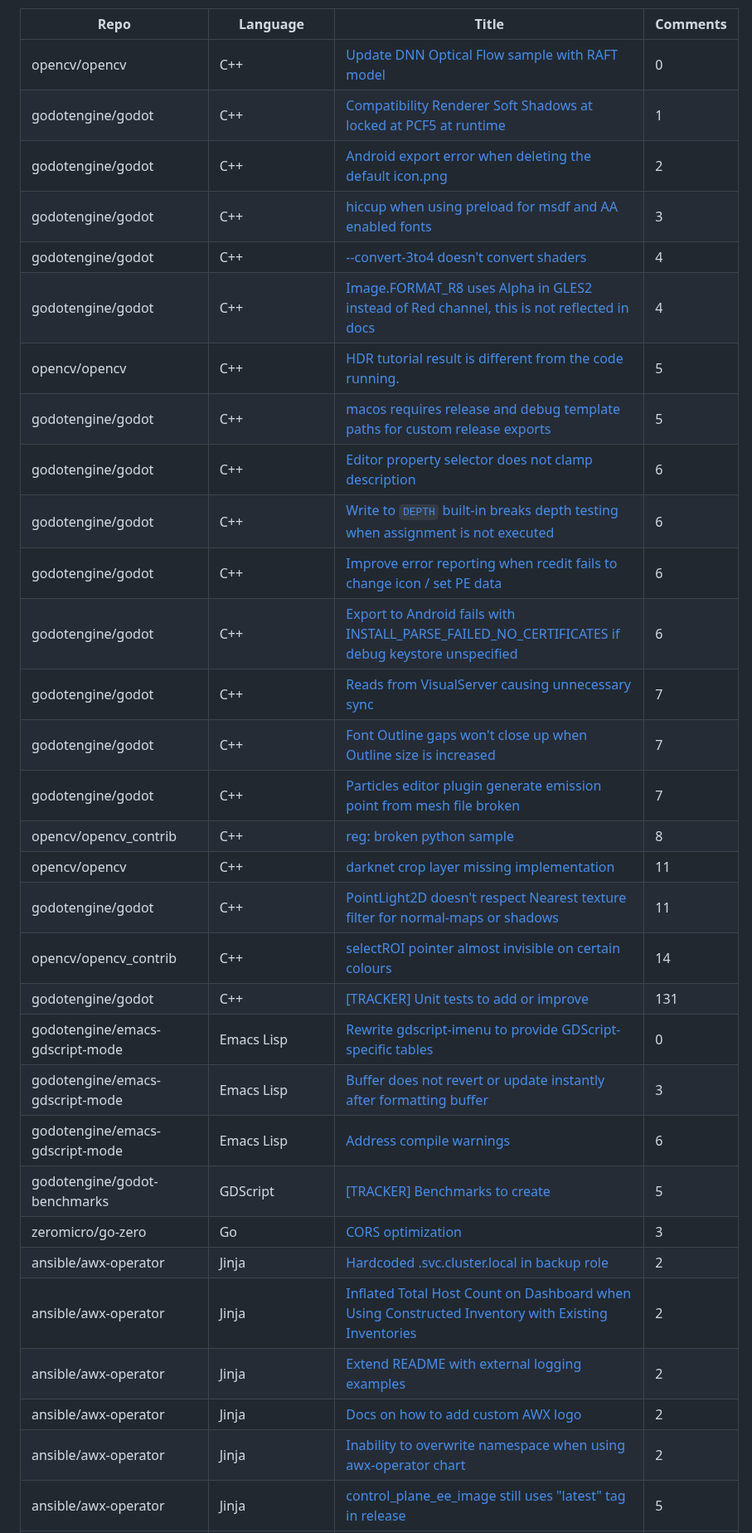
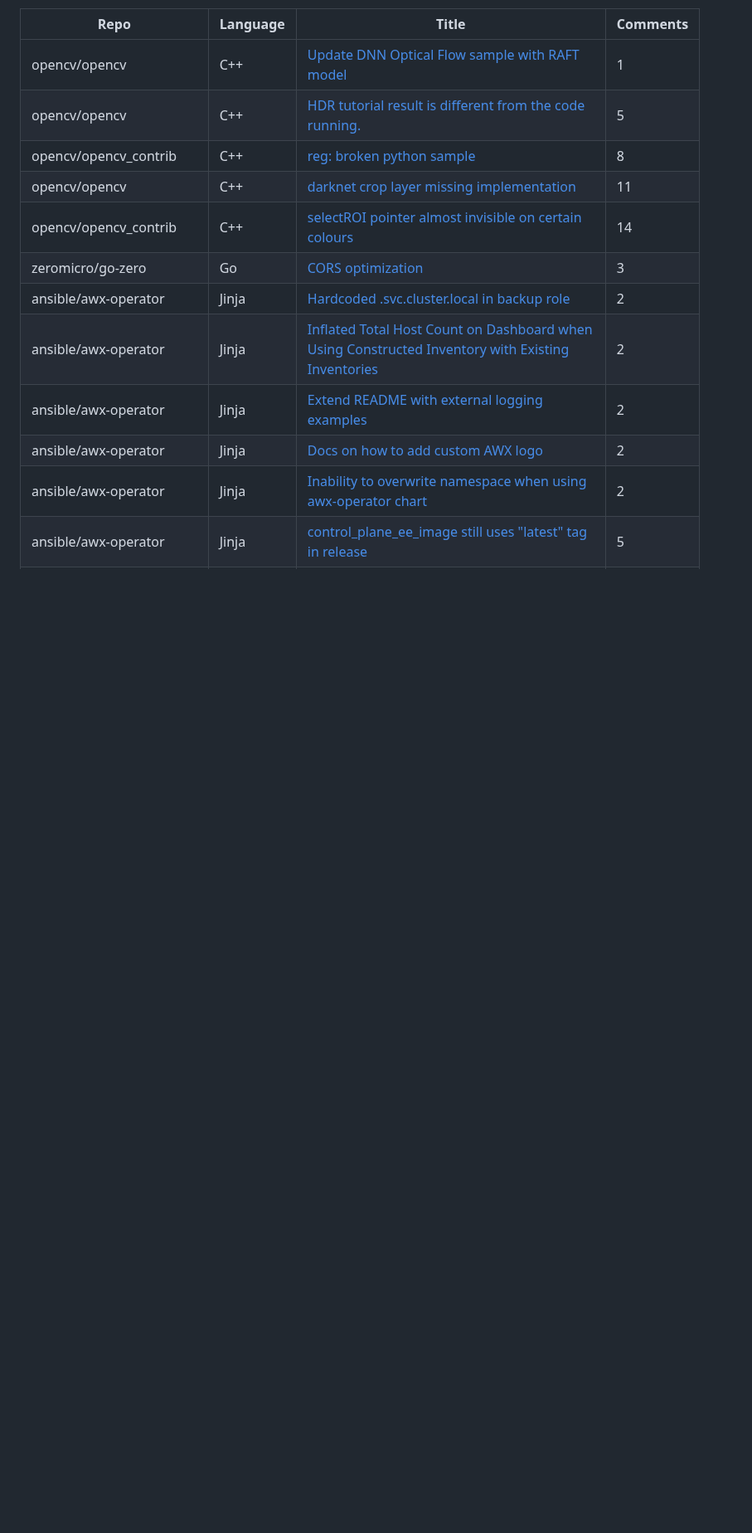
Before and after one commit to drkrillo/good-first-issues, a Markdown page: README.md, the part around one of its changes. Shown at 83% size. GitHub-like rendering; blank space fills up the shorter version.

Commit message:
Update README.md with dynamic content

```diff
--- a/README.md
+++ b/README.md
@@ -16,30 +16,11 @@ If you are wondering where to begin in the  journey contributing to open-source
 
 | Repo | Language | Title | Comments |
 | --- | --- | --- | --- |
-| opencv/opencv | C++ | [Update DNN Optical Flow sample with RAFT model](https://github.com/opencv/opencv/issues/24424) | 0 |
-| godotengine/godot | C++ | [Compatibility Renderer Soft Shadows at locked at PCF5 at runtime](https://github.com/godotengine/godot/issues/83380) | 1 |
-| godotengine/godot | C++ | [Android export error when deleting the default icon.png](https://github.com/godotengine/godot/issues/39218) | 2 |
-| godotengine/godot | C++ | [hiccup when using preload for msdf and AA enabled fonts](https://github.com/godotengine/godot/issues/58341) | 3 |
-| godotengine/godot | C++ | [--convert-3to4 doesn't convert shaders](https://github.com/godotengine/godot/issues/63673) | 4 |
-| godotengine/godot | C++ | [Image.FORMAT_R8 uses Alpha in GLES2 instead of Red channel, this is not reflected in docs](https://github.com/godotengine/godot/issues/38974) | 4 |
+| opencv/opencv | C++ | [Update DNN Optical Flow sample with RAFT model](https://github.com/opencv/opencv/issues/24424) | 1 |
 | opencv/opencv | C++ | [HDR tutorial result is different from the code running.](https://github.com/opencv/opencv/issues/22219) | 5 |
-| godotengine/godot | C++ | [macos requires release and debug template paths for custom release exports](https://github.com/godotengine/godot/issues/62873) | 5 |
-| godotengine/godot | C++ | [Editor property selector does not clamp description](https://github.com/godotengine/godot/issues/83495) | 6 |
-| godotengine/godot | C++ | [Write to `DEPTH` built-in breaks depth testing when assignment is not executed](https://github.com/godotengine/godot/issues/69184) | 6 |
-| godotengine/godot | C++ | [Improve error reporting when rcedit fails to change icon / set PE data](https://github.com/godotengine/godot/issues/27765) | 6 |
-| godotengine/godot | C++ | [Export to Android fails with INSTALL_PARSE_FAILED_NO_CERTIFICATES if debug keystore unspecified](https://github.com/godotengine/godot/issues/27574) | 6 |
-| godotengine/godot | C++ | [Reads from VisualServer causing unnecessary sync](https://github.com/godotengine/godot/issues/64094) | 7 |
-| godotengine/godot | C++ | [Font Outline gaps won't close up when Outline size is increased](https://github.com/godotengine/godot/issues/54214) | 7 |
-| godotengine/godot | C++ | [Particles editor plugin generate emission point from mesh file broken](https://github.com/godotengine/godot/issues/33099) | 7 |
 | opencv/opencv_contrib | C++ | [reg: broken python sample](https://github.com/opencv/opencv_contrib/issues/1935) | 8 |
 | opencv/opencv | C++ | [darknet crop layer missing implementation](https://github.com/opencv/opencv/issues/22747) | 11 |
-| godotengine/godot | C++ | [PointLight2D doesn't respect Nearest texture filter for normal-maps or shadows](https://github.com/godotengine/godot/issues/76266) | 11 |
 | opencv/opencv_contrib | C++ | [selectROI pointer almost invisible on certain colours](https://github.com/opencv/opencv_contrib/issues/1719) | 14 |
-| godotengine/godot | C++ | [[TRACKER] Unit tests to add or improve](https://github.com/godotengine/godot/issues/43440) | 131 |
-| godotengine/emacs-gdscript-mode | Emacs Lisp | [Rewrite gdscript-imenu to provide GDScript-specific tables](https://github.com/godotengine/emacs-gdscript-mode/issues/89) | 0 |
-| godotengine/emacs-gdscript-mode | Emacs Lisp | [Buffer does not revert or update instantly after formatting buffer](https://github.com/godotengine/emacs-gdscript-mode/issues/88) | 3 |
-| godotengine/emacs-gdscript-mode | Emacs Lisp | [Address compile warnings](https://github.com/godotengine/emacs-gdscript-mode/issues/87) | 6 |
-| godotengine/godot-benchmarks | GDScript | [[TRACKER] Benchmarks to create](https://github.com/godotengine/godot-benchmarks/issues/11) | 5 |
 | zeromicro/go-zero | Go | [CORS optimization](https://github.com/zeromicro/go-zero/issues/3311) | 3 |
 | ansible/awx-operator | Jinja | [Hardcoded .svc.cluster.local in backup role](https://github.com/ansible/awx-operator/issues/1556) | 2 |
 | ansible/awx-operator | Jinja | [Inflated Total Host Count on Dashboard when Using Constructed Inventory with Existing Inventories](https://github.com/ansible/awx-operator/issues/1459) | 2 |
```
Also changed, not shown: other parts of README.md (+2 -10 lines).
